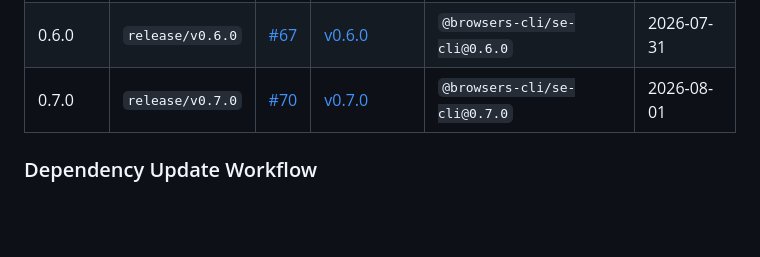
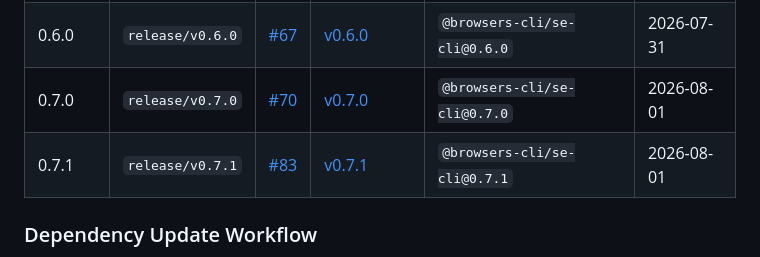
Before and after one commit to alaahong/se-cli, a Markdown page: AGENTS.md, the part around the change. GitHub-like rendering; blank space fills up the shorter version.

Commit message:
docs: add v0.7.1 to release log

```diff
--- a/AGENTS.md
+++ b/AGENTS.md
@@ -140,6 +140,7 @@ src/
 | 0.5.0 | `release/v0.5.0` | [#65](https://github.com/se-cli/se-cli/pull/65) | [v0.5.0](https://github.com/se-cli/se-cli/releases/tag/v0.5.0) | `@browsers-cli/se-cli@0.5.0` | 2026-07-31 |
 | 0.6.0 | `release/v0.6.0` | [#67](https://github.com/se-cli/se-cli/pull/67) | [v0.6.0](https://github.com/se-cli/se-cli/releases/tag/v0.6.0) | `@browsers-cli/se-cli@0.6.0` | 2026-07-31 |
 | 0.7.0 | `release/v0.7.0` | [#70](https://github.com/se-cli/se-cli/pull/70) | [v0.7.0](https://github.com/se-cli/se-cli/releases/tag/v0.7.0) | `@browsers-cli/se-cli@0.7.0` | 2026-08-01 |
+| 0.7.1 | `release/v0.7.1` | [#83](https://github.com/se-cli/se-cli/pull/83) | [v0.7.1](https://github.com/se-cli/se-cli/releases/tag/v0.7.1) | `@browsers-cli/se-cli@0.7.1` | 2026-08-01 |
 
 ### Dependency Update Workflow
 
```
